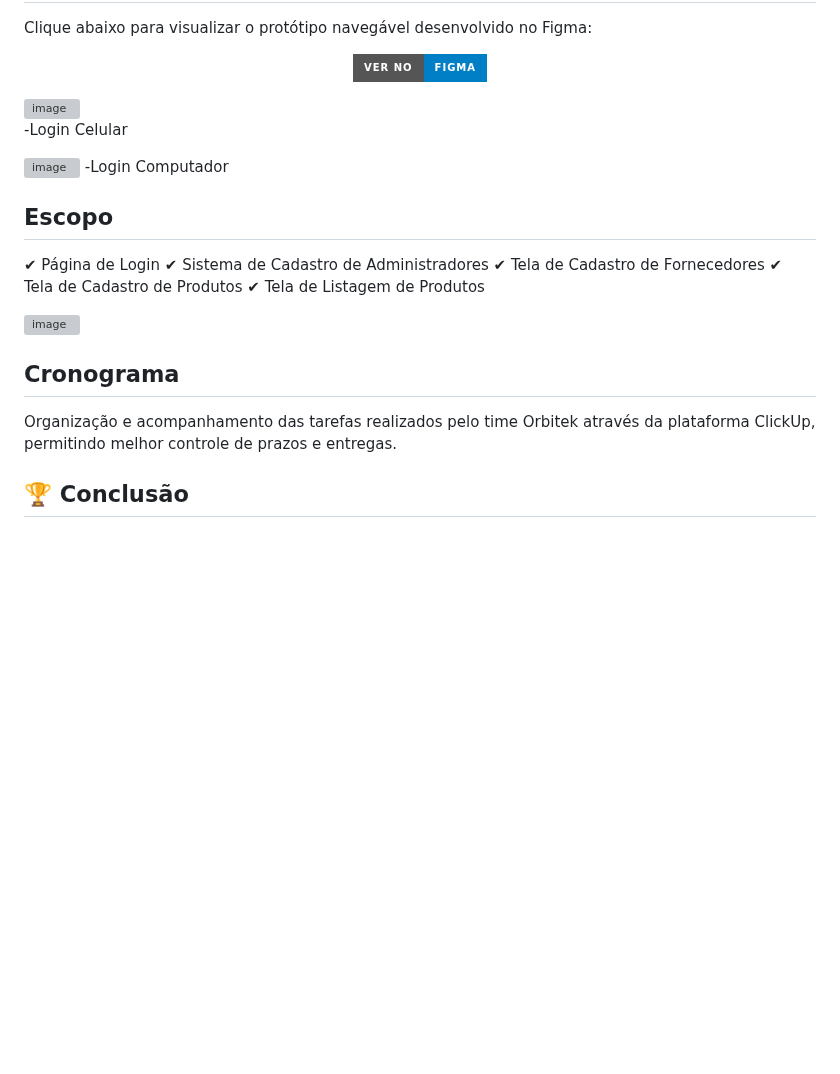
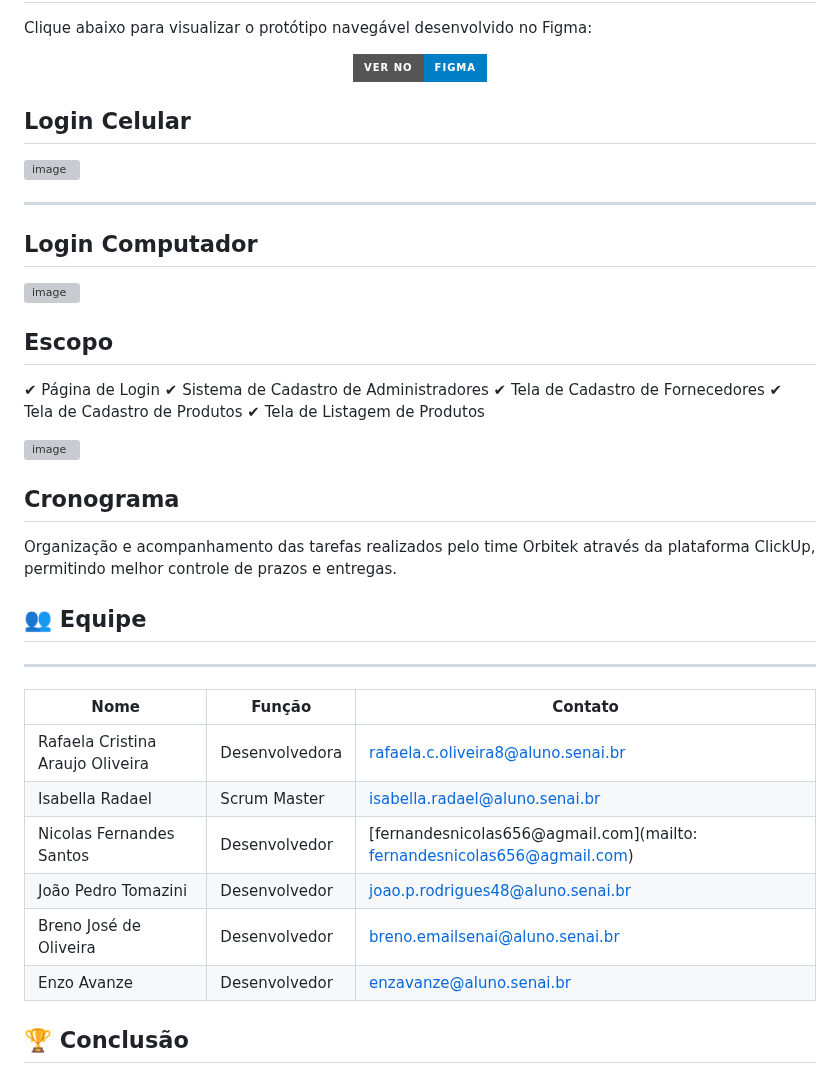
Before and after one commit to isabellaR-a6/Sistema_de_cadastro_orbitek, a Markdown page: README.md, the part around the change. Rendered like a GitHub page; badges without logos; blank space fills up the shorter version; grey boxes are pictures that could not be loaded.

```diff
--- a/README.md
+++ b/README.md
@@ -62,14 +62,17 @@ Clique abaixo para visualizar o protótipo navegável desenvolvido no Figma:
 <p align="center"> <a href="https://www.figma.com" target="_blank"> <img src="https://img.shields.io/badge/Ver%20no-Figma-blue?style=for-the-badge&logo=figma&logoColor=white" alt="Ver no Figma"> </a> </p>
 
 
+
+Login Celular
+---------------
 <img width="625" height="547" alt="image" src="https://github.com/user-attachments/assets/563bc20c-937d-4432-9a6e-18cb1b331564" />
 
-
--Login Celular
-
+-----------------
+Login Computador
+------------------------
 
 <img width="1131" height="712" alt="image" src="https://github.com/user-attachments/assets/74390e50-95fc-4687-9e5c-497c00839c0e" />
--Login Computador
+
 
 
  Escopo
@@ -89,6 +92,19 @@ Clique abaixo para visualizar o protótipo navegável desenvolvido no Figma:
 
 Organização e acompanhamento das tarefas realizados pelo time Orbitek através da plataforma ClickUp, permitindo melhor controle de prazos e entregas.
 
+
+## 👥 Equipe
+--------------------
+| Nome                              | Função        | Contato |
+|-----------------------------------|--------------|---------|
+| Rafaela Cristina Araujo Oliveira  | Desenvolvedora | [rafaela.c.oliveira8@aluno.senai.br](mailto:rafaela.c.oliveira8@aluno.senai.br) |
+| Isabella Radael                   | Scrum Master   | [isabella.radael@aluno.senai.br](mailto:isabella.radael@aluno.senai.br) |
+| Nicolas Fernandes Santos          | Desenvolvedor  | [fernandesnicolas656@agmail.com](mailto: fernandesnicolas656@agmail.com)|
+| João Pedro Tomazini               | Desenvolvedor  | [joao.p.rodrigues48@aluno.senai.br  ](mailto:joao.p.rodrigues@aluno.senai.br) |
+| Breno José de Oliveira            | Desenvolvedor  | [breno.emailsenai@aluno.senai.br](mailto:breno.emailsenai@aluno.senai.br) |
+| Enzo Avanze                       | Desenvolvedor  | [enzavanze@aluno.senai.br](mailto:enzavanze@aluno.senai.br) |
+
+
 🏆 Conclusão
 -
 
```
